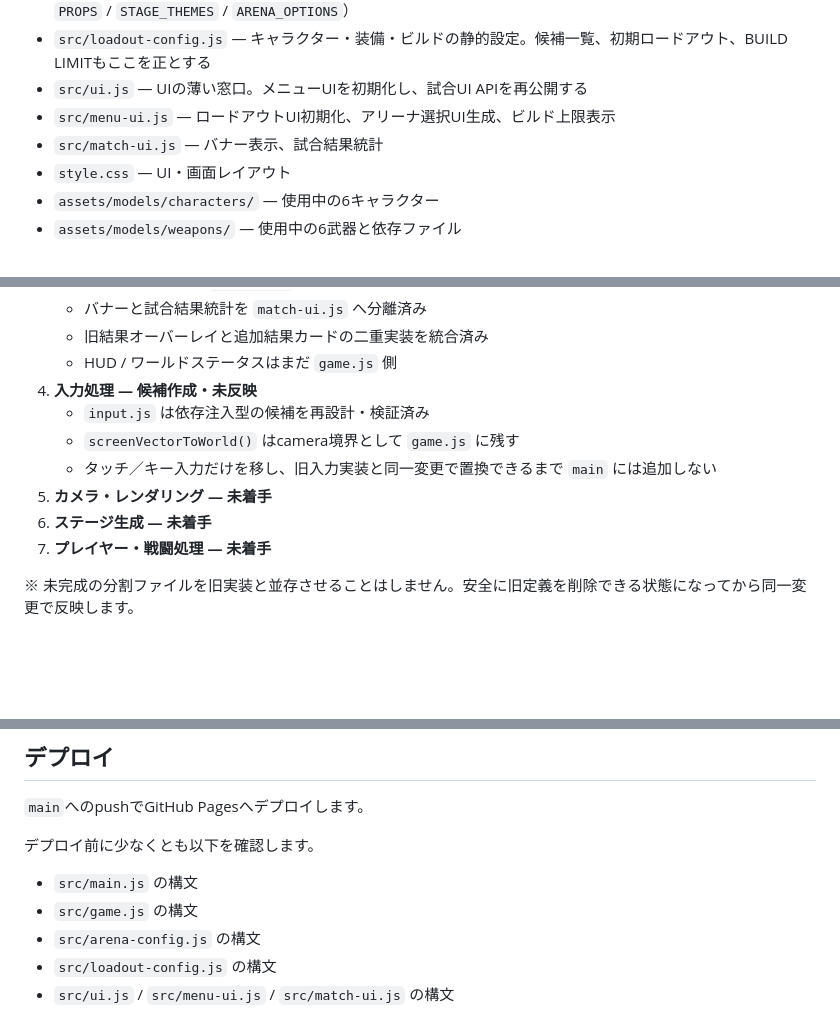
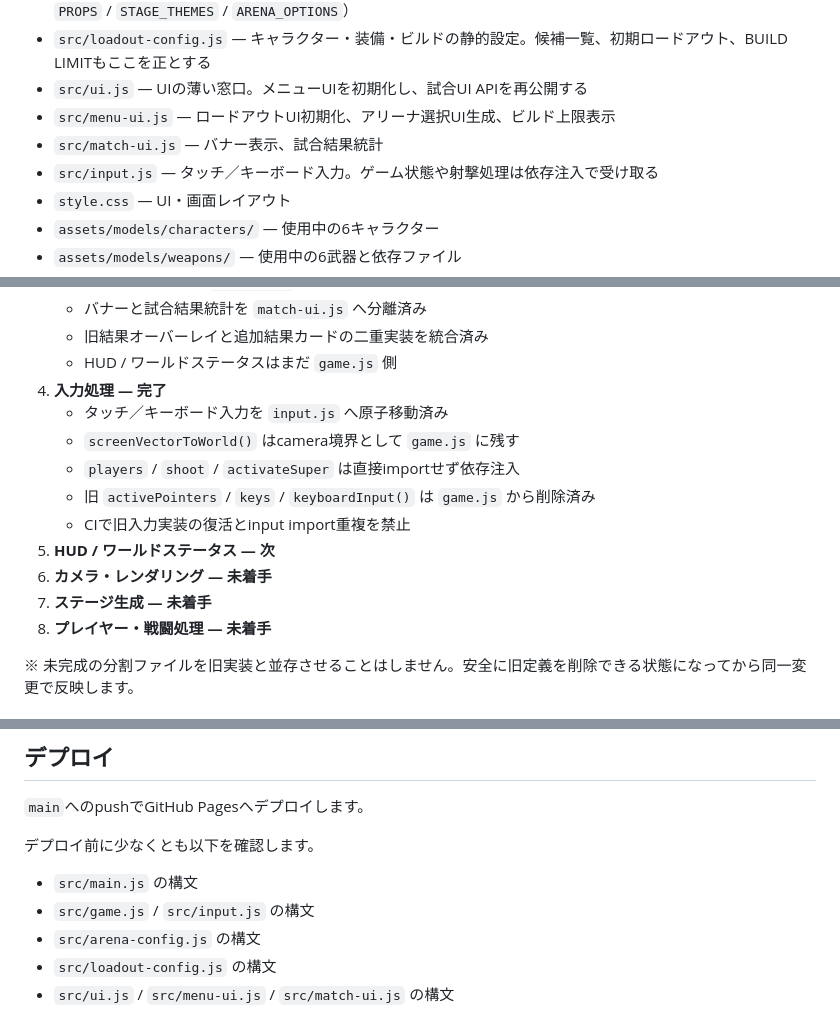
Before and after one commit to Healthy0128/Shooting-arena, a Markdown page: README.md, 3 parts joined by grey strips. GitHub-like rendering; blank space fills up the shorter version.

Commit message:
Document completed input extraction

```diff
--- a/README.md
+++ b/README.md
@@ -20,6 +20,7 @@ Three.jsは`index.html`のimport map経由でjsDelivrから読み込みます。
 - `src/ui.js` — UIの薄い窓口。メニューUIを初期化し、試合UI APIを再公開する
 - `src/menu-ui.js` — ロードアウトUI初期化、アリーナ選択UI生成、ビルド上限表示
 - `src/match-ui.js` — バナー表示、試合結果統計
+- `src/input.js` — タッチ／キーボード入力。ゲーム状態や射撃処理は依存注入で受け取る
 - `style.css` — UI・画面レイアウト
 - `assets/models/characters/` — 使用中の6キャラクター
 - `assets/models/weapons/` — 使用中の6武器と依存ファイル
@@ -61,13 +62,16 @@ Three.jsは`index.html`のimport map経由でjsDelivrから読み込みます。
    - バナーと試合結果統計を `match-ui.js` へ分離済み
    - 旧結果オーバーレイと追加結果カードの二重実装を統合済み
    - HUD / ワールドステータスはまだ `game.js` 側
-4. **入力処理 — 候補作成・未反映**
-   - `input.js` は依存注入型の候補を再設計・検証済み
+4. **入力処理 — 完了**
+   - タッチ／キーボード入力を `input.js` へ原子移動済み
    - `screenVectorToWorld()` はcamera境界として `game.js` に残す
-   - タッチ／キー入力だけを移し、旧入力実装と同一変更で置換できるまで `main` には追加しない
-5. **カメラ・レンダリング — 未着手**
-6. **ステージ生成 — 未着手**
-7. **プレイヤー・戦闘処理 — 未着手**
+   - `players` / `shoot` / `activateSuper` は直接importせず依存注入
+   - 旧 `activePointers` / `keys` / `keyboardInput()` は `game.js` から削除済み
+   - CIで旧入力実装の復活とinput import重複を禁止
+5. **HUD / ワールドステータス — 次**
+6. **カメラ・レンダリング — 未着手**
+7. **ステージ生成 — 未着手**
+8. **プレイヤー・戦闘処理 — 未着手**
 
 ※ 未完成の分割ファイルを旧実装と並存させることはしません。安全に旧定義を削除できる状態になってから同一変更で反映します。
 
@@ -131,7 +135,7 @@ Three.jsは`index.html`のimport map経由でjsDelivrから読み込みます。
 デプロイ前に少なくとも以下を確認します。
 
 - `src/main.js` の構文
-- `src/game.js` の構文
+- `src/game.js` / `src/input.js` の構文
 - `src/arena-config.js` の構文
 - `src/loadout-config.js` の構文
 - `src/ui.js` / `src/menu-ui.js` / `src/match-ui.js` の構文
```
